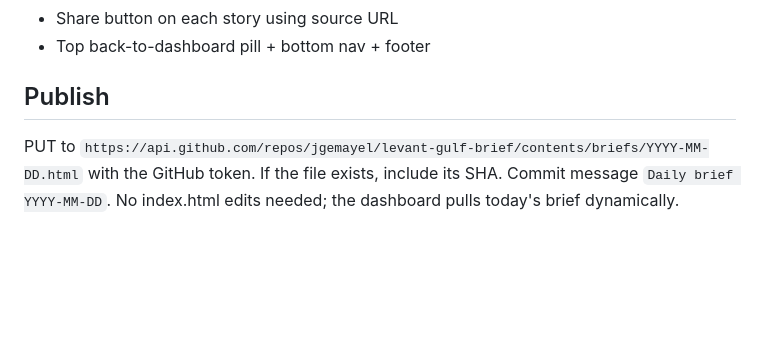
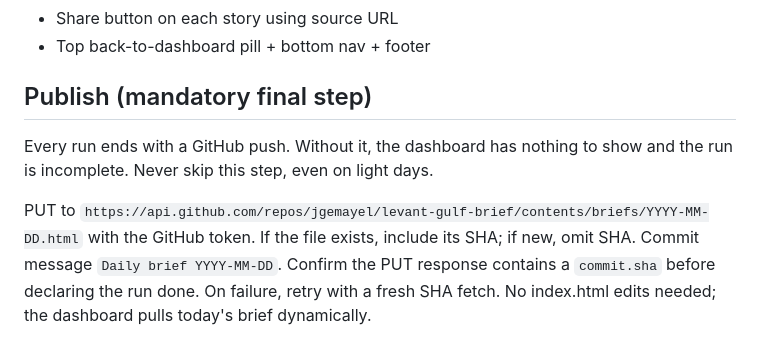
Before and after one commit to jgemayel/levant-gulf-brief, a Markdown page: CLAUDE.md, the part around the change. GitHub-like rendering; blank space fills up the shorter version.

Commit message:
Mark GitHub push as mandatory final step

```diff
--- a/CLAUDE.md
+++ b/CLAUDE.md
@@ -60,5 +60,7 @@ Write `briefs/YYYY-MM-DD.html` using the template established by prior briefs. R
 - Share button on each story using source URL
 - Top back-to-dashboard pill + bottom nav + footer
 
-## Publish
-PUT to `https://api.github.com/repos/jgemayel/levant-gulf-brief/contents/briefs/YYYY-MM-DD.html` with the GitHub token. If the file exists, include its SHA. Commit message `Daily brief YYYY-MM-DD`. No index.html edits needed; the dashboard pulls today's brief dynamically.
+## Publish (mandatory final step)
+Every run ends with a GitHub push. Without it, the dashboard has nothing to show and the run is incomplete. Never skip this step, even on light days.
+
+PUT to `https://api.github.com/repos/jgemayel/levant-gulf-brief/contents/briefs/YYYY-MM-DD.html` with the GitHub token. If the file exists, include its SHA; if new, omit SHA. Commit message `Daily brief YYYY-MM-DD`. Confirm the PUT response contains a `commit.sha` before declaring the run done. On failure, retry with a fresh SHA fetch. No index.html edits needed; the dashboard pulls today's brief dynamically.
```
